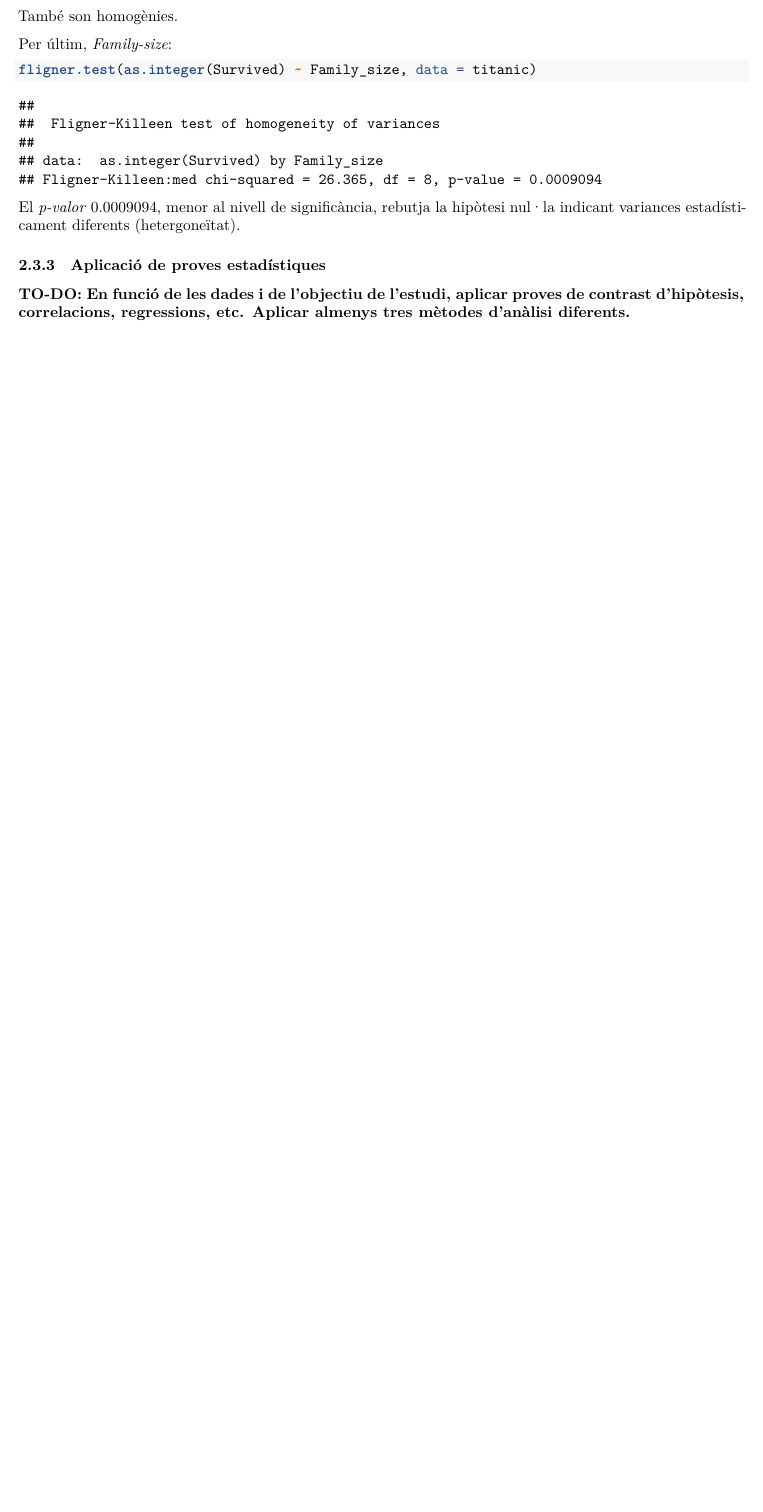
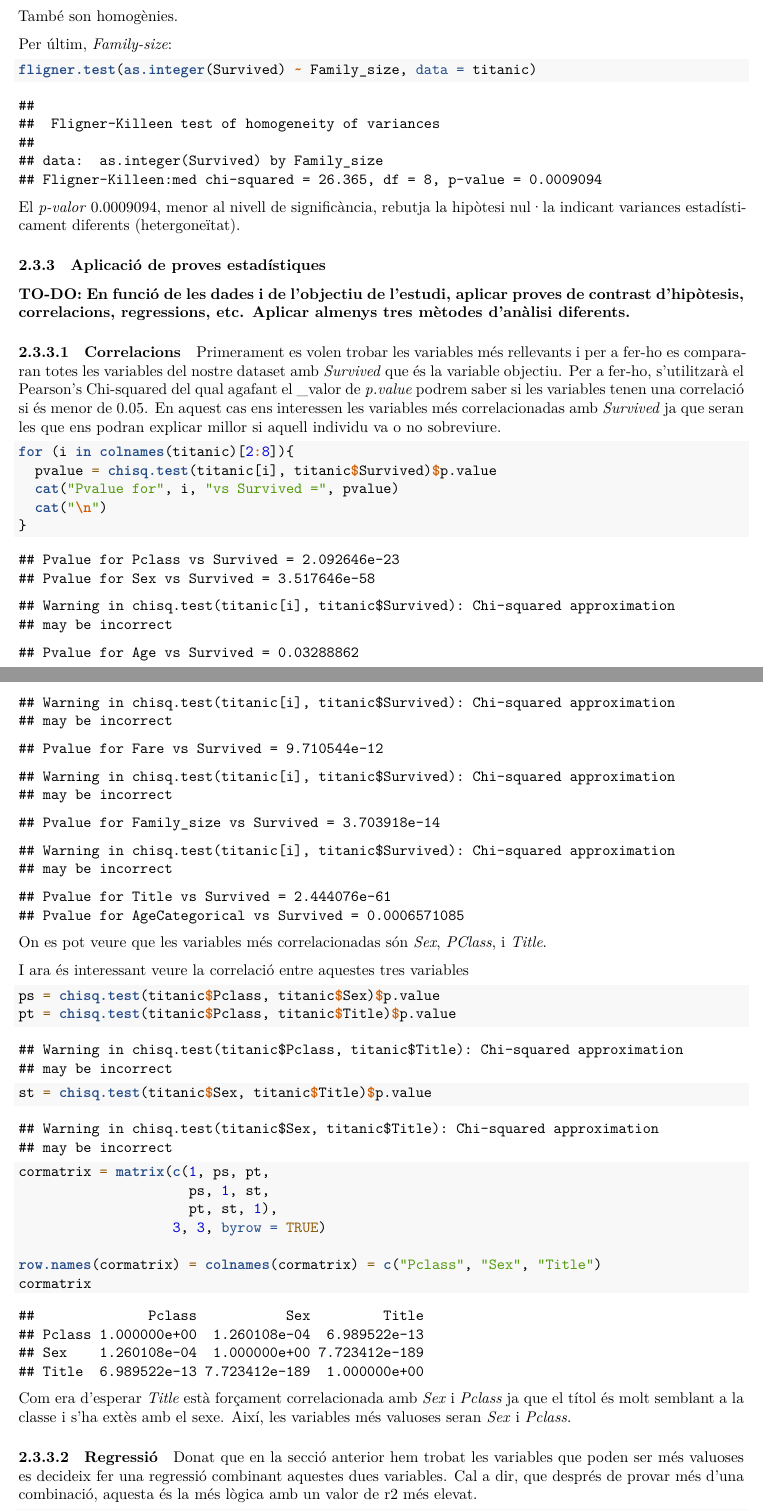
Before and after one commit to marcosfvilaboa/Titanic, an R Markdown document (docs/titanicK&M.Rmd): part of page 14 of 14 before the commit and two parts of pages 14 and 15 of 16 after it, the two joined at a grey line, cut so that both start at the same text, the shorter picture padded with empty space. Rendered offline with R 4.5, knitr and Pandoc, then LaTeX, with nearby package versions.

Commit message:
Correlation and Regression added

````diff
--- a/docs/titanicK&M.Rmd
+++ b/docs/titanicK&M.Rmd
@@ -375,3 +375,40 @@ El _p-valor_ 0.0009094, menor al nivell de significància, rebutja la hipòtesi
 ### Aplicació de proves estadístiques
 **TO-DO: En funció de les dades i de l’objectiu de l’estudi, aplicar proves de contrast d’hipòtesis, correlacions, regressions, etc. Aplicar almenys tres mètodes d’anàlisi diferents.**
 
+#### Correlacions
+Primerament es volen trobar les variables més rellevants i per a fer-ho es compararan totes les variables del nostre dataset amb _Survived_ que és la variable objectiu.
+Per a fer-ho, s'utilitzarà el Pearson’s Chi-squared del qual agafant el _valor de _p.value_ podrem saber si les variables tenen una correlació si és menor de 0.05.
+En aquest cas ens interessen les variables més correlacionadas amb _Survived_ ja que seran les que ens podran explicar millor si aquell individu va o no sobreviure.
+
+```{r}
+for (i in colnames(titanic)[2:8]){
+  pvalue = chisq.test(titanic[i], titanic$Survived)$p.value
+  cat("Pvalue for", i, "vs Survived =", pvalue)
+  cat("\n")
+}
+```
+ On es pot veure que les variables més correlacionadas són _Sex_, _PClass_, i _Title_.
+
+ I ara és interessant veure la correlació entre aquestes tres variables
+
+```{r}
+ps = chisq.test(titanic$Pclass, titanic$Sex)$p.value
+pt = chisq.test(titanic$Pclass, titanic$Title)$p.value
+st = chisq.test(titanic$Sex, titanic$Title)$p.value
+cormatrix = matrix(c(1, ps, pt,
+                     ps, 1, st,
+                     pt, st, 1),
+                   3, 3, byrow = TRUE)
+
+row.names(cormatrix) = colnames(cormatrix) = c("Pclass", "Sex", "Title")
+cormatrix
+
+```
+
+Com era d'esperar _Title_ està forçament correlacionada amb _Sex_ i _Pclass_ ja que el títol és molt semblant a la classe i s'ha extès amb el sexe. Així, les variables més valuoses seran _Sex_ i _Pclass_.
+
+#### Regressió
+Donat que en la secció anterior hem trobat les variables que poden ser més valuoses es decideix fer una regressió combinant aquestes dues variables.
+Cal a dir, que després de provar més d'una combinació, aquesta és la més lògica amb un valor de r2 més elevat.
+
+```{r}
````
Also changed, not shown: docs/titanicK&M.Rmd (12 more changed lines), 1 other file.
